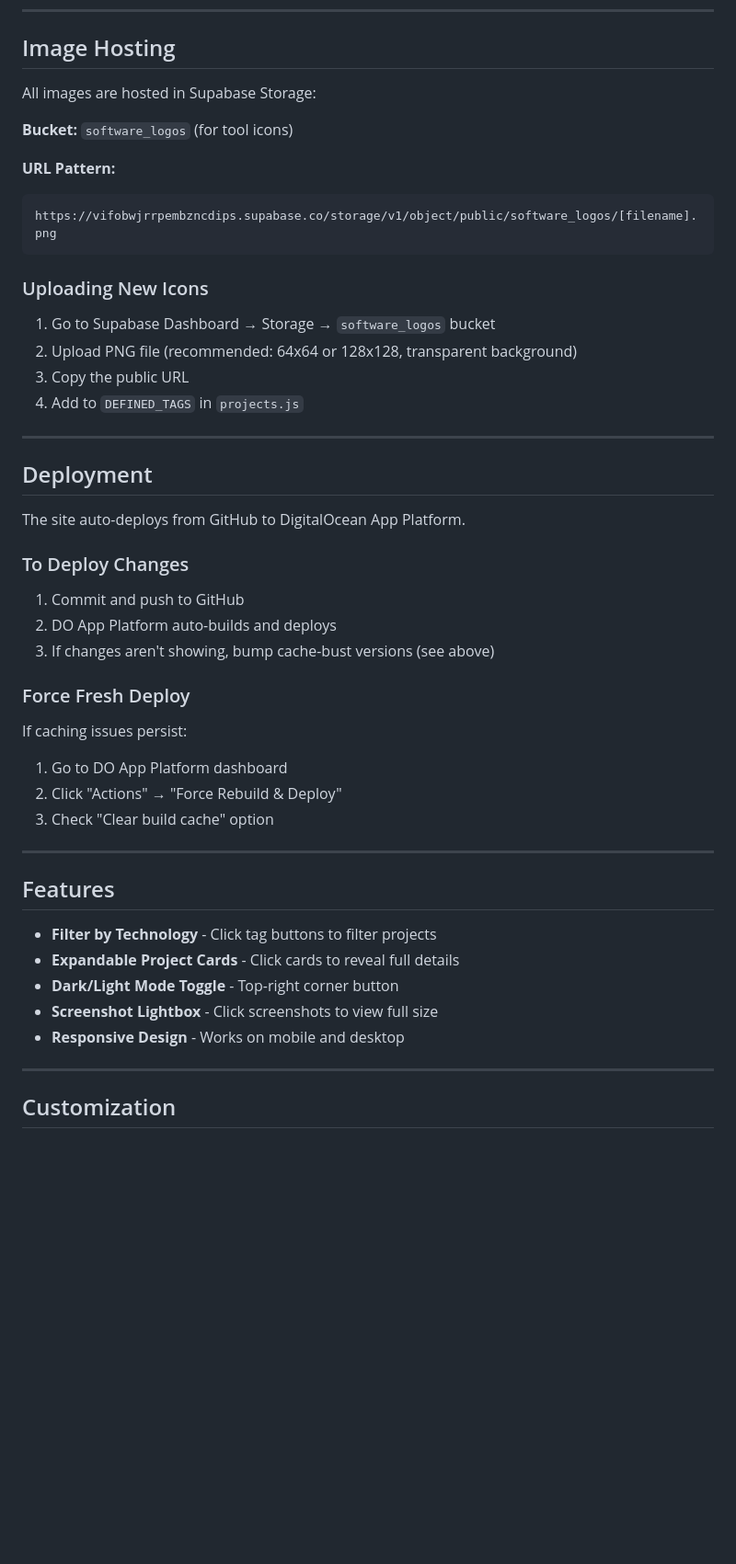
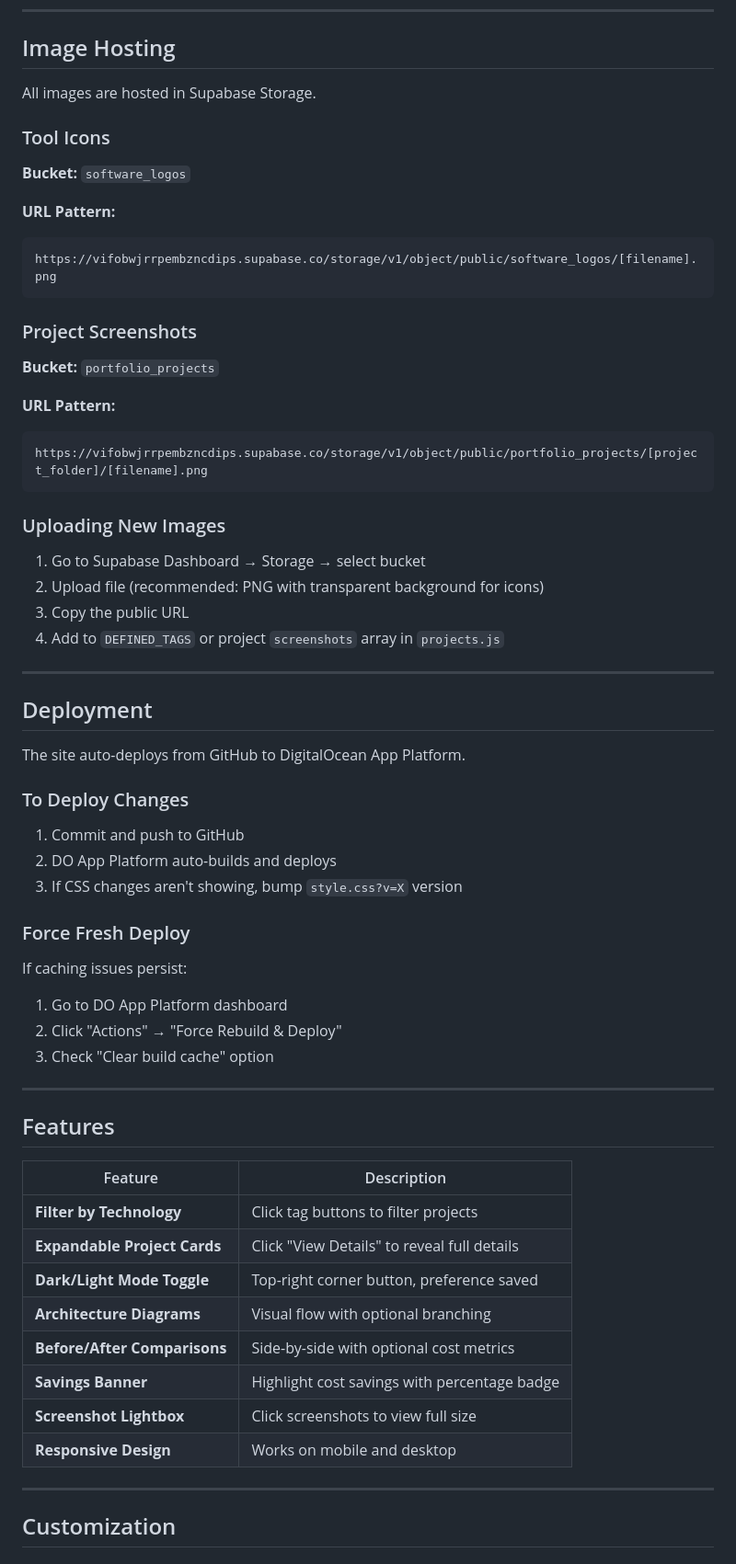
Before and after one commit to datalytyks/datalytyks_portfolio, a Markdown page: README.md, the part around one of its changes. Shown at 92% size. Rendered like a GitHub page; blank space fills up the shorter version.

````diff
--- a/README.md
+++ b/README.md
@@ -124,21 +176,30 @@ Defined in `[data-theme="light"]` in `style.css`
 
 ## Image Hosting
 
-All images are hosted in Supabase Storage:
+All images are hosted in Supabase Storage.
 
-**Bucket:** `software_logos` (for tool icons)
+### Tool Icons
+**Bucket:** `software_logos`
 
 **URL Pattern:**
 ```
 https://vifobwjrrpembzncdips.supabase.co/storage/v1/object/public/software_logos/[filename].png
 ```
 
-### Uploading New Icons
+### Project Screenshots
+**Bucket:** `portfolio_projects`
 
-1. Go to Supabase Dashboard → Storage → `software_logos` bucket
-2. Upload PNG file (recommended: 64x64 or 128x128, transparent background)
+**URL Pattern:**
+```
+https://vifobwjrrpembzncdips.supabase.co/storage/v1/object/public/portfolio_projects/[project_folder]/[filename].png
+```
+
+### Uploading New Images
+
+1. Go to Supabase Dashboard → Storage → select bucket
+2. Upload file (recommended: PNG with transparent background for icons)
 3. Copy the public URL
-4. Add to `DEFINED_TAGS` in `projects.js`
+4. Add to `DEFINED_TAGS` or project `screenshots` array in `projects.js`
 
 ---
 
@@ -150,7 +211,7 @@ The site auto-deploys from GitHub to DigitalOcean App Platform.
 
 1. Commit and push to GitHub
 2. DO App Platform auto-builds and deploys
-3. If changes aren't showing, bump cache-bust versions (see above)
+3. If CSS changes aren't showing, bump `style.css?v=X` version
 
 ### Force Fresh Deploy
 
@@ -163,11 +224,16 @@ If caching issues persist:
 
 ## Features
 
-- **Filter by Technology** - Click tag buttons to filter projects
-- **Expandable Project Cards** - Click cards to reveal full details
-- **Dark/Light Mode Toggle** - Top-right corner button
-- **Screenshot Lightbox** - Click screenshots to view full size
-- **Responsive Design** - Works on mobile and desktop
+| Feature | Description |
+|---------|-------------|
+| **Filter by Technology** | Click tag buttons to filter projects |
+| **Expandable Project Cards** | Click "View Details" to reveal full details |
+| **Dark/Light Mode Toggle** | Top-right corner button, preference saved |
+| **Architecture Diagrams** | Visual flow with optional branching |
+| **Before/After Comparisons** | Side-by-side with optional cost metrics |
+| **Savings Banner** | Highlight cost savings with percentage badge |
+| **Screenshot Lightbox** | Click screenshots to view full size |
+| **Responsive Design** | Works on mobile and desktop |
 
 ---
 
````
Also changed, not shown: other parts of README.md (+104 -26 lines).
